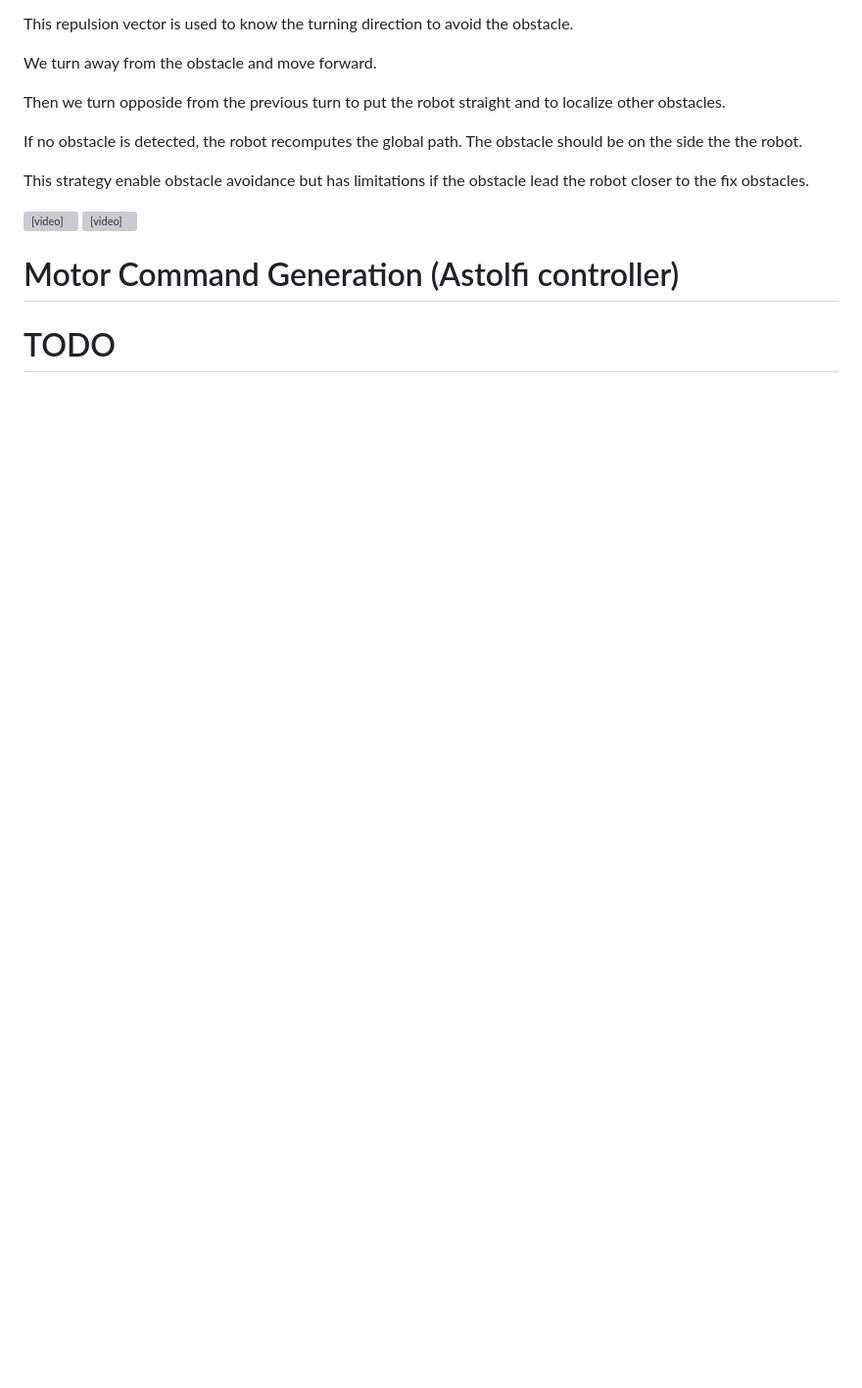
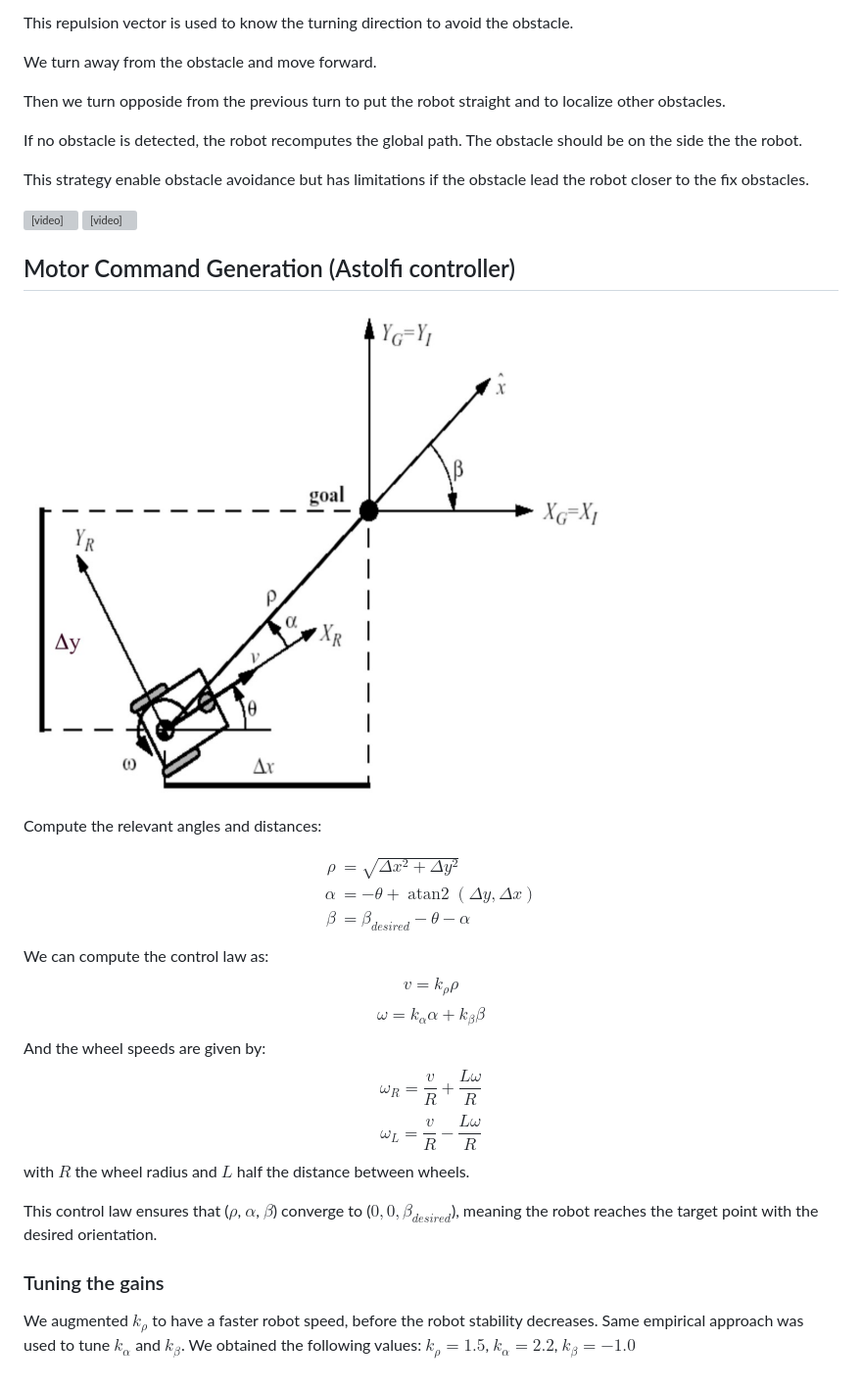
Before and after one commit to maximeluyet/Mobile-robotic, a Markdown page: REPORT.md, the part around the change. Shown at 98% size. Rendered like a GitHub page; pictures changed too: img/astolfi.png (added); blank space fills up the shorter version; grey boxes are pictures that could not be loaded.

Commit message:
add astolfi control

```diff
--- a/REPORT.md
+++ b/REPORT.md
@@ -658,6 +658,39 @@ This strategy enable obstacle avoidance but has limitations if the obstacle lead
   <source src="img/obs_avoidance_3.mp4" type="video/mp4">
 </video>
 
-# Motor Command Generation (Astolfi controller)
+## Motor Command Generation (Astolfi controller)
 
-# TODO
+<img src="img/astolfi.png" width="600" height="450" />
+
+Compute the relevant angles and distances:
+
+$$
+\begin{aligned}
+\rho &= \sqrt{\Delta x^2 + \Delta y^2} \\
+\alpha &= -\theta + \operatorname{atan2}(\Delta y, \Delta x) \\
+\beta &= \beta_{desired} -\theta - \alpha
+\end{aligned}
+$$
+We can compute the control law as:
+$$
+v = k_{\rho} \rho
+$$
+$$
+\omega = k_{\alpha} \alpha + k_{\beta} \beta
+$$
+And the wheel speeds are given by:
+$$
+\omega_R = \frac{v}{R} + \frac{L \omega}{R}
+$$
+$$
+\omega_L = \frac{v}{R} - \frac{L \omega}{R}
+$$
+with $R$ the wheel radius and $L$ half the distance between wheels.
+
+This control law ensures that ($\rho$, $\alpha$, $\beta$) converge to ($0, 0, \beta_{desired}$), meaning the robot reaches the target point with the desired orientation.
+
+### Tuning the gains
+We augmented $k_{\rho}$ to have a faster robot speed, before the robot stability decreases.
+Same empirical approach was used to tune $k_{\alpha}$ and $k_{\beta}$.
+We obtained the following values:
+$k_{\rho} = 1.5$, $k_{\alpha} = 2.2$, $k_{\beta} = -1.0$
```
Also changed, not shown: 2 other files.
